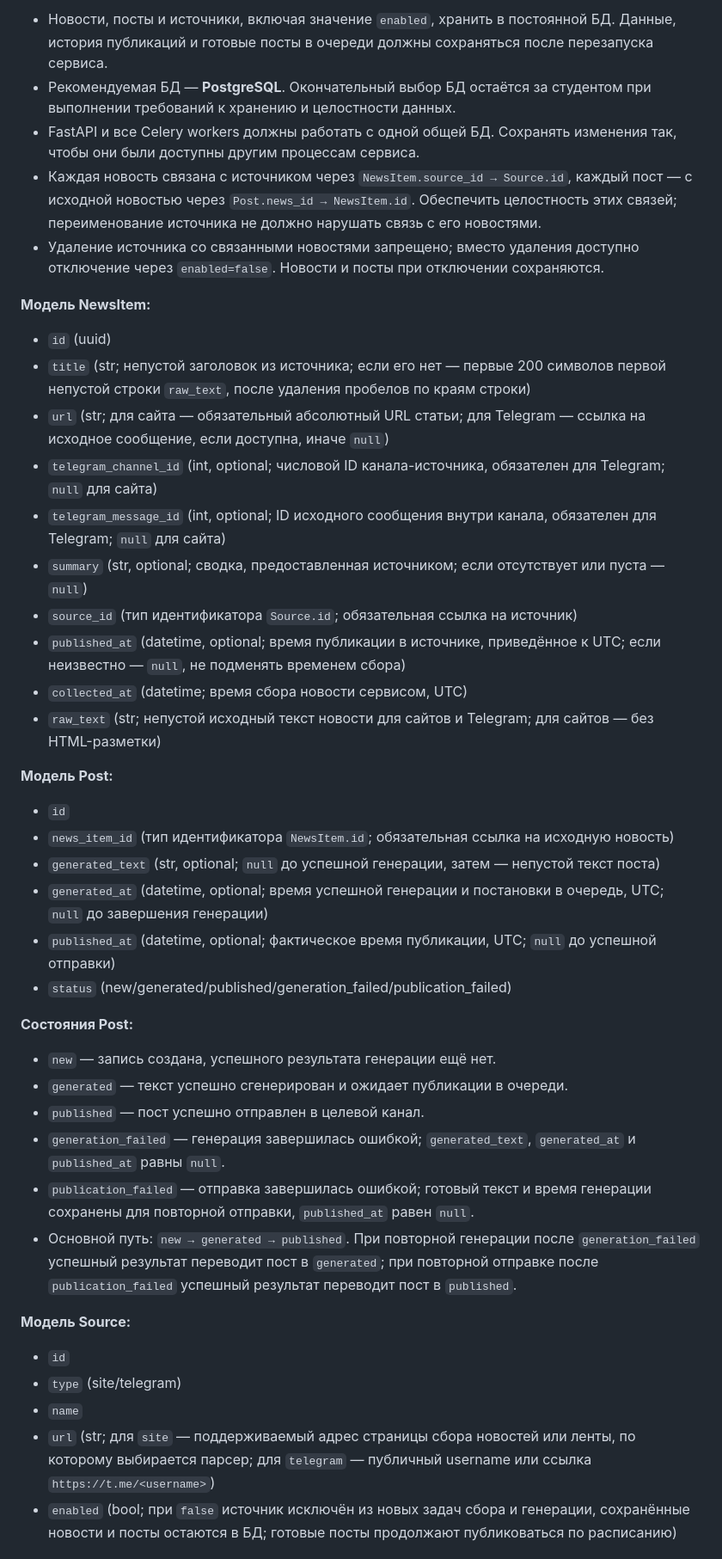
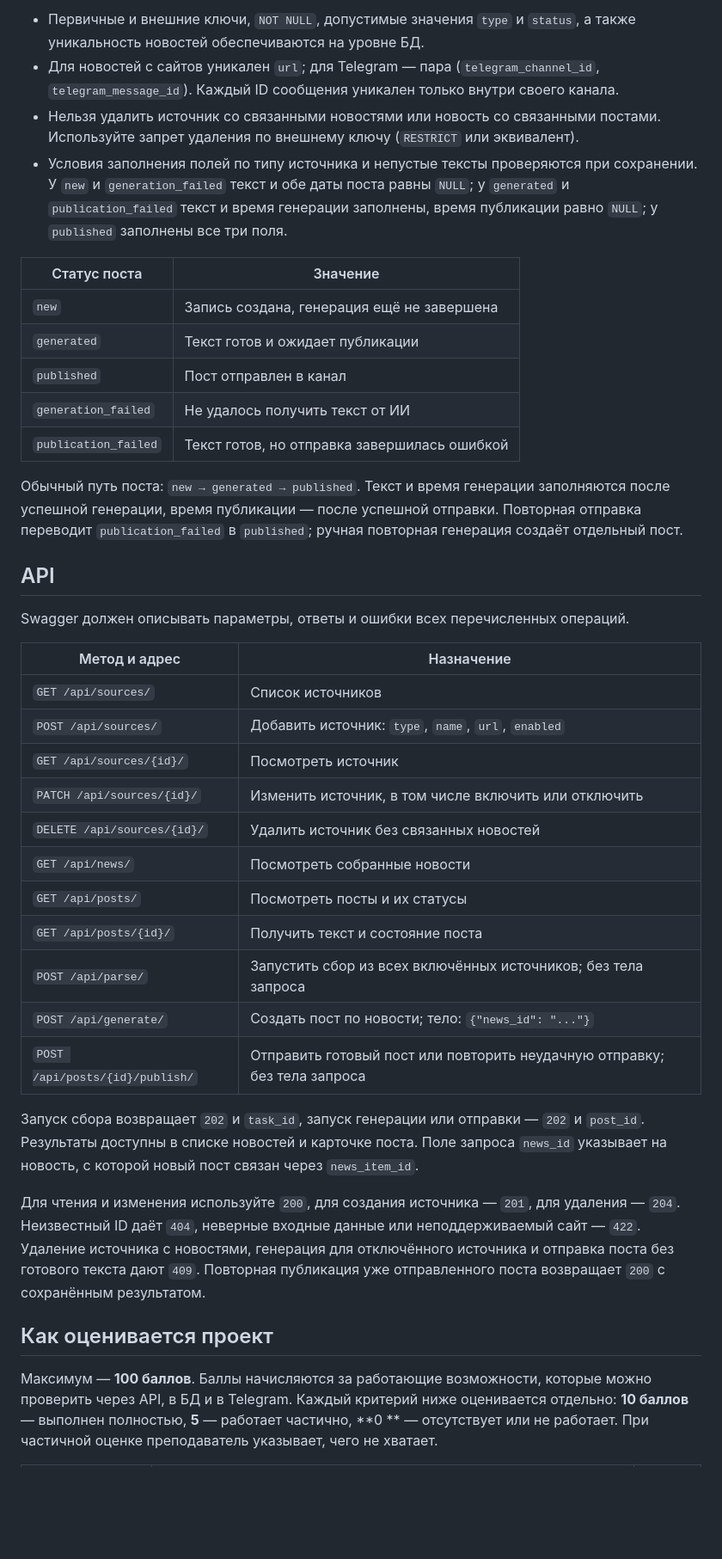
Before and after one commit to 32960/News_parser_M4, a Markdown page: Project M4-1.md, the part around one of its changes. Shown at 86% size. GitHub-like rendering; blank space fills up the shorter version.

```diff
--- a/Project M4-1.md
+++ b/Project M4-1.md
@@ -136,47 +149,56 @@
 
-- Новости, посты и источники, включая значение `enabled`, хранить в постоянной БД. Данные, история публикаций и готовые посты в очереди должны сохраняться после перезапуска сервиса.
-- Рекомендуемая БД — **PostgreSQL**. Окончательный выбор БД остаётся за студентом при выполнении требований к хранению и целостности данных.
-- FastAPI и все Celery workers должны работать с одной общей БД. Сохранять изменения так, чтобы они были доступны другим процессам сервиса.
-- Каждая новость связана с источником через `NewsItem.source_id → Source.id`, каждый пост — с исходной новостью через `Post.news_id → NewsItem.id`. Обеспечить целостность этих связей; переименование источника не должно нарушать связь с его новостями.
-- Удаление источника со связанными новостями запрещено; вместо удаления доступно отключение через `enabled=false`. Новости и посты при отключении сохраняются.
+- Первичные и внешние ключи, `NOT NULL`, допустимые значения `type` и `status`, а также уникальность новостей
+  обеспечиваются на уровне БД.
+- Для новостей с сайтов уникален `url`; для Telegram — пара (`telegram_channel_id`, `telegram_message_id`). Каждый ID
+  сообщения уникален только внутри своего канала.
+- Нельзя удалить источник со связанными новостями или новость со связанными постами. Используйте запрет удаления по
+  внешнему ключу (`RESTRICT` или эквивалент).
+- Условия заполнения полей по типу источника и непустые тексты проверяются при сохранении. У `new` и `generation_failed`
+  текст и обе даты поста равны `NULL`; у `generated` и `publication_failed` текст и время генерации заполнены, время
+  публикации равно `NULL`; у `published` заполнены все три поля.
 
-**Модель NewsItem:**
+| Статус поста         | Значение                                     |
+|----------------------|----------------------------------------------|
+| `new`                | Запись создана, генерация ещё не завершена   |
+| `generated`          | Текст готов и ожидает публикации             |
+| `published`          | Пост отправлен в канал                       |
+| `generation_failed`  | Не удалось получить текст от ИИ              |
+| `publication_failed` | Текст готов, но отправка завершилась ошибкой |
 
-- `id` (uuid)
-- `title` (str; непустой заголовок из источника; если его нет — первые 200 символов первой непустой строки `raw_text`, после удаления пробелов по краям строки)
-- `url` (str; для сайта — обязательный абсолютный URL статьи; для Telegram — ссылка на исходное сообщение, если доступна, иначе `null`)
-- `telegram_channel_id` (int, optional; числовой ID канала-источника, обязателен для Telegram; `null` для сайта)
-- `telegram_message_id` (int, optional; ID исходного сообщения внутри канала, обязателен для Telegram; `null` для сайта)
-- `summary` (str, optional; сводка, предоставленная источником; если отсутствует или пуста — `null`)
-- `source_id` (тип идентификатора `Source.id`; обязательная ссылка на источник)
-- `published_at` (datetime, optional; время публикации в источнике, приведённое к UTC; если неизвестно — `null`, не подменять временем сбора)
-- `collected_at` (datetime; время сбора новости сервисом, UTC)
-- `raw_text` (str; непустой исходный текст новости для сайтов и Telegram; для сайтов — без HTML-разметки)
+Обычный путь поста: `new → generated → published`. Текст и время генерации заполняются после успешной генерации, время
+публикации — после успешной отправки.
+Повторная отправка переводит `publication_failed` в `published`; ручная повторная генерация создаёт отдельный пост.
 
-**Модель Post:**
+## API
 
-- `id`
-- `news_item_id` (тип идентификатора `NewsItem.id`; обязательная ссылка на исходную новость)
-- `generated_text` (str, optional; `null` до успешной генерации, затем — непустой текст поста)
-- `generated_at` (datetime, optional; время успешной генерации и постановки в очередь, UTC; `null` до завершения генерации)
-- `published_at` (datetime, optional; фактическое время публикации, UTC; `null` до успешной отправки)
-- `status` (new/generated/published/generation_failed/publication_failed)
+Swagger должен описывать параметры, ответы и ошибки всех перечисленных операций.
 
-**Состояния Post:**
+| Метод и адрес                   | Назначение                                                                |
+|---------------------------------|---------------------------------------------------------------------------|
+| `GET /api/sources/`             | Список источников                                                         |
+| `POST /api/sources/`            | Добавить источник: `type`, `name`, `url`, `enabled`                       |
+| `GET /api/sources/{id}/`        | Посмотреть источник                                                       |
+| `PATCH /api/sources/{id}/`      | Изменить источник, в том числе включить или отключить                     |
+| `DELETE /api/sources/{id}/`     | Удалить источник без связанных новостей                                   |
+| `GET /api/news/`                | Посмотреть собранные новости                                              |
+| `GET /api/posts/`               | Посмотреть посты и их статусы                                             |
+| `GET /api/posts/{id}/`          | Получить текст и состояние поста                                          |
+| `POST /api/parse/`              | Запустить сбор из всех включённых источников; без тела запроса            |
+| `POST /api/generate/`           | Создать пост по новости; тело: `{"news_id": "..."}`                       |
+| `POST /api/posts/{id}/publish/` | Отправить готовый пост или повторить неудачную отправку; без тела запроса |
 
-- `new` — запись создана, успешного результата генерации ещё нет.
-- `generated` — текст успешно сгенерирован и ожидает публикации в очереди.
-- `published` — пост успешно отправлен в целевой канал.
-- `generation_failed` — генерация завершилась ошибкой; `generated_text`, `generated_at` и `published_at` равны `null`.
-- `publication_failed` — отправка завершилась ошибкой; готовый текст и время генерации сохранены для повторной отправки, `published_at` равен `null`.
-- Основной путь: `new → generated → published`. При повторной генерации после `generation_failed` успешный результат переводит пост в `generated`; при повторной отправке после `publication_failed` успешный результат переводит пост в `published`.
+Запуск сбора возвращает `202` и `task_id`, запуск генерации или отправки — `202` и `post_id`. Результаты доступны в
+списке новостей и карточке поста.
+Поле запроса `news_id` указывает на новость, с которой новый пост связан через `news_item_id`.
 
-**Модель Source:**
+Для чтения и изменения используйте `200`, для создания источника — `201`, для удаления — `204`. Неизвестный ID даёт
+`404`, неверные входные данные или неподдерживаемый сайт — `422`.
+Удаление источника с новостями, генерация для отключённого источника и отправка поста без готового текста дают `409`.
+Повторная публикация уже отправленного поста возвращает `200` с сохранённым результатом.
 
-- `id`
-- `type` (site/telegram)
-- `name`
-- `url` (str; для `site` — поддерживаемый адрес страницы сбора новостей или ленты, по которому выбирается парсер; для `telegram` — публичный username или ссылка `https://t.me/<username>`)
-- `enabled` (bool; при `false` источник исключён из новых задач сбора и генерации, сохранённые новости и посты остаются в БД; готовые посты продолжают публиковаться по расписанию)
+## Как оценивается проект
 
+Максимум — **100 баллов**. Баллы начисляются за работающие возможности, которые можно проверить через API, в БД и в
+Telegram. Каждый критерий ниже оценивается отдельно: **10 баллов** — выполнен полностью, **5** — работает частично, **0
+** — отсутствует или не работает. При частичной оценке преподаватель указывает, чего не хватает.
 
```
Also changed, not shown: other parts of Project M4-1.md (+150 -150 lines).
